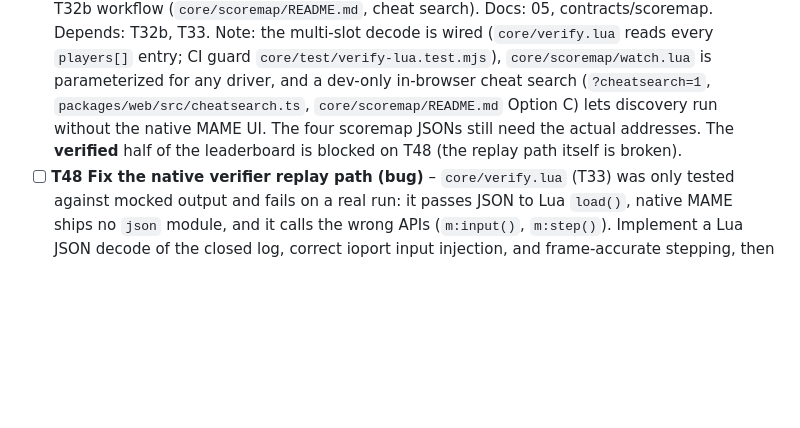
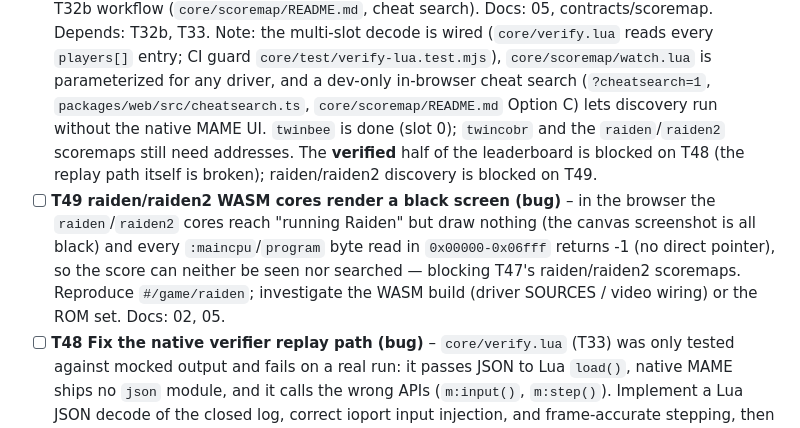
Before and after one commit to abe87654321/web-mame-arcade, a Markdown page: docs/tasks/README.md, the part around the change. Drawn GitHub-style; blank space fills up the shorter version.

Commit message:
docs(tasks): add T49 (raiden/raiden2 render black) and update T47

```diff
--- a/docs/tasks/README.md
+++ b/docs/tasks/README.md
@@ -92,8 +92,14 @@ Each task: read the listed docs only, plan first (Plan agent), then build, then
   Note: the multi-slot decode is wired (`core/verify.lua` reads every `players[]` entry; CI guard
   `core/test/verify-lua.test.mjs`), `core/scoremap/watch.lua` is parameterized for any driver, and a dev-only
   in-browser cheat search (`?cheatsearch=1`, `packages/web/src/cheatsearch.ts`, `core/scoremap/README.md`
-  Option C) lets discovery run without the native MAME UI. The four scoremap JSONs still need the actual
-  addresses. The **verified** half of the leaderboard is blocked on T48 (the replay path itself is broken).
+  Option C) lets discovery run without the native MAME UI. `twinbee` is done (slot 0); `twincobr` and the
+  `raiden`/`raiden2` scoremaps still need addresses. The **verified** half of the leaderboard is blocked on
+  T48 (the replay path itself is broken); raiden/raiden2 discovery is blocked on T49.
+- [ ] **T49 raiden/raiden2 WASM cores render a black screen (bug)** – in the browser the `raiden`/`raiden2`
+  cores reach "running Raiden" but draw nothing (the canvas screenshot is all black) and every
+  `:maincpu`/`program` byte read in `0x00000-0x06fff` returns -1 (no direct pointer), so the score can
+  neither be seen nor searched — blocking T47's raiden/raiden2 scoremaps. Reproduce `#/game/raiden`;
+  investigate the WASM build (driver SOURCES / video wiring) or the ROM set. Docs: 02, 05.
 - [ ] **T48 Fix the native verifier replay path (bug)** – `core/verify.lua` (T33) was only tested against
   mocked output and fails on a real run: it passes JSON to Lua `load()`, native MAME ships no `json` module,
   and it calls the wrong APIs (`m:input()`, `m:step()`). Implement a Lua JSON decode of the closed log,
```
